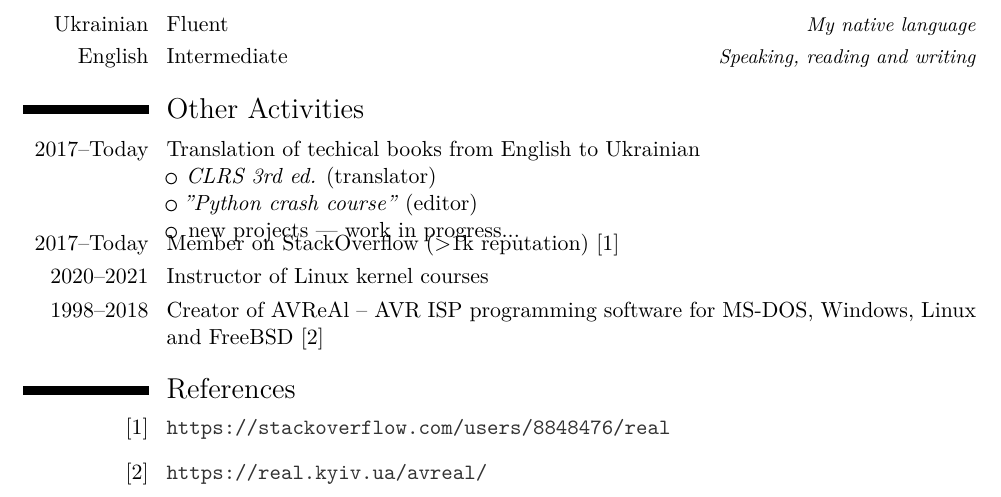
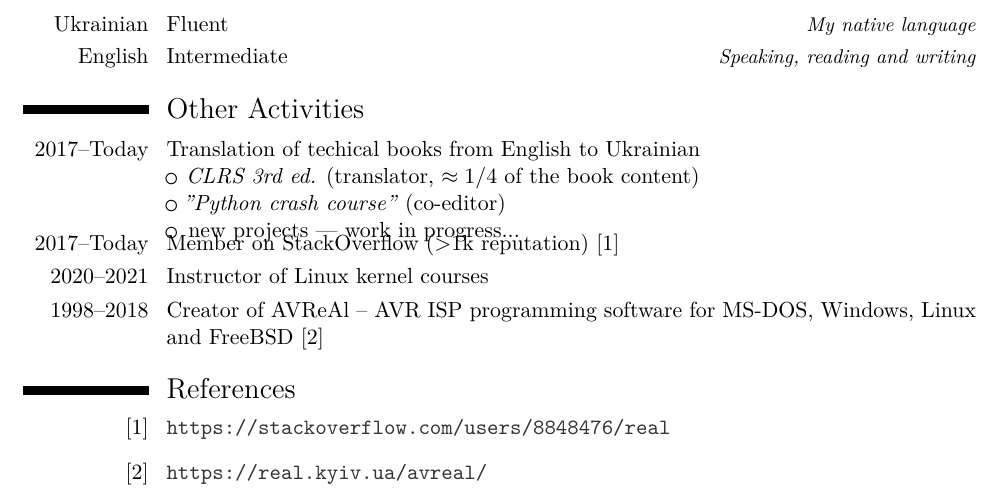
Before and after one commit to ReAlUA/cv, a LaTeX CV (or-cv.tex): part of page 2 of 2, cut so that both start at the same text. Compiled offline with XeLaTeX.

Commit message:
To be honest
Signed-off-by: Oleksandr Redchuk <real@real.kiev.ua>

```diff
--- a/or-cv.tex
+++ b/or-cv.tex
@@ -138,8 +138,8 @@ WO2006049589A1 and Ukraine patent)\\
 
 \cvitem{2017--Today}{Translation of techical books from English to Ukrainian
     \begin{itemize}
-      \item \textit{CLRS 3rd ed.} (translator)
-      \item \textit{"Python crash course"} (editor)
+      \item \textit{CLRS 3rd ed.} (translator, $\approx 1/4$ of the book content)
+      \item \textit{"Python crash course"} (co-editor)
       \item new projects --- work in progress...
     \end{itemize}}
 \vskip-1em % compensate extra space after itemize
```
Also changed, not shown: or-cv.pdf.
